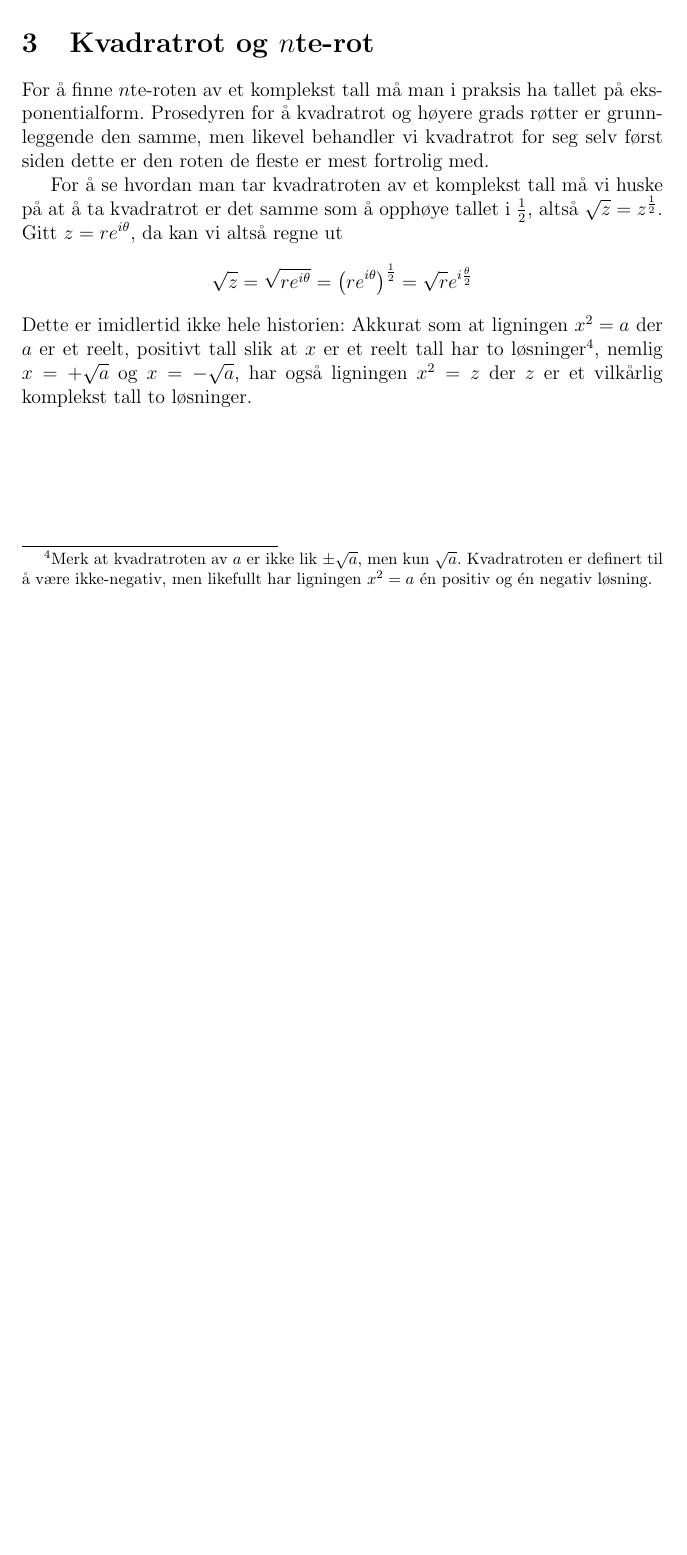
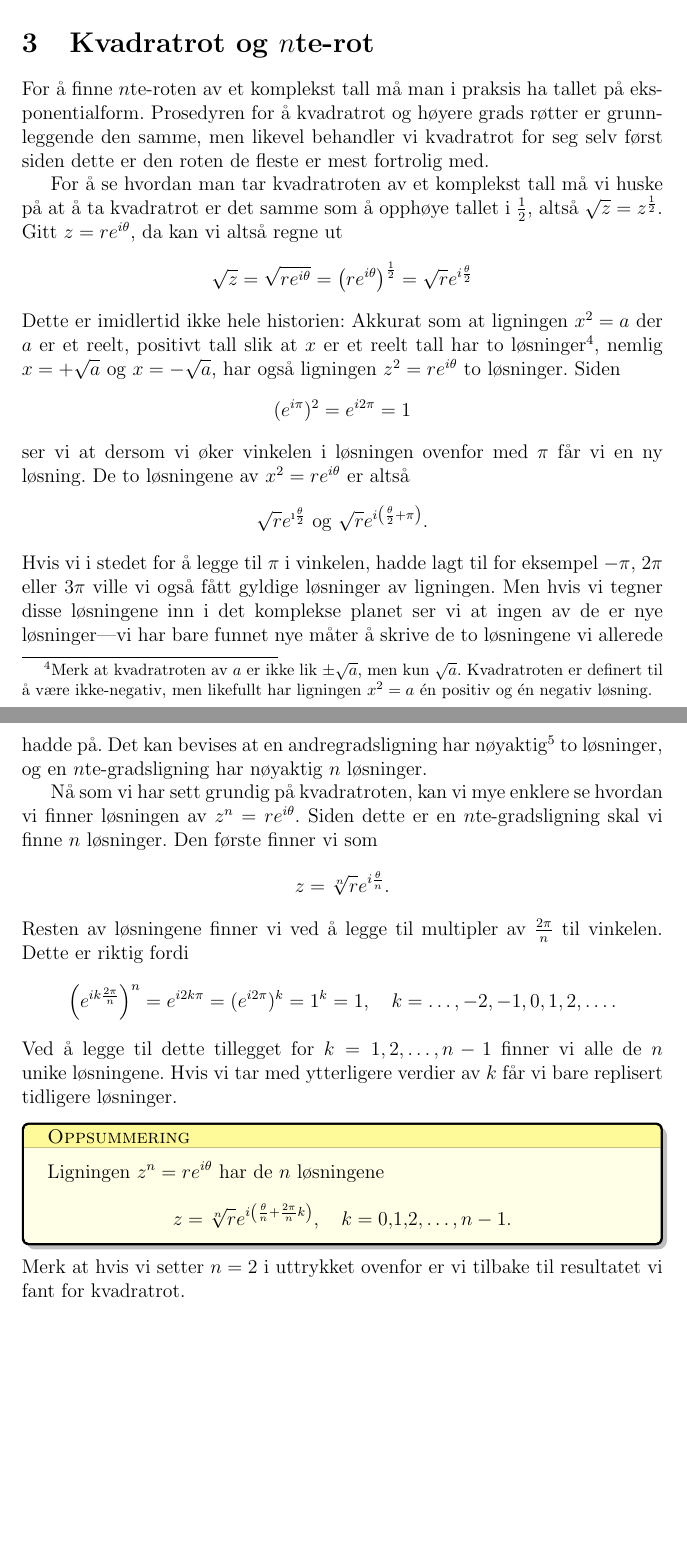
Before and after one commit to tbuanes/Kompendier, a LaTeX document (Komplekse tall/kompleks.tex): part of page 12 of 12 before the commit and two parts of pages 13 and 14 of 14 after it, the two joined at a grey line, cut so that both start at the same text, the shorter picture padded with empty space. Compiled offline with pdfLaTeX.

Commit message:
Røtter, eksempler

```diff
--- a/Komplekse tall/kompleks.tex
+++ b/Komplekse tall/kompleks.tex
@@ -393,6 +411,31 @@ For å se hvordan man tar kvadratroten av et komplekst tall må vi huske på at
 \begin{displaymath}
 	\sqrt{z} = \sqrt{re^{i\theta}} = \left(re^{i\theta}\right)^\frac12 = \sqrt{r}e^{i\frac{\theta}{2}}
 \end{displaymath}
-Dette er imidlertid ikke hele historien: Akkurat som at ligningen $x^2=a$ der $a$ er et reelt, positivt tall slik at $x$ er et reelt tall har to løsninger\footnote{Merk at kvadratroten av $a$ er ikke lik $\pm\sqrt{a}$, men kun $\sqrt{a}$. Kvadratroten er definert til å være ikke-negativ, men likefullt har ligningen $x^2=a$ \'en positiv og \'en negativ løsning.}, nemlig $x=+\sqrt{a}$ og $x =-\sqrt{a}$, har også ligningen $x^2=z$ der $z$ er et vilkårlig komplekst tall to løsninger.
+Dette er imidlertid ikke hele historien: Akkurat som at ligningen $x^2=a$ der $a$ er et reelt, positivt tall slik at $x$ er et reelt tall har to løsninger\footnote{Merk at kvadratroten av $a$ er ikke lik $\pm\sqrt{a}$, men kun $\sqrt{a}$. Kvadratroten er definert til å være ikke-negativ, men likefullt har ligningen $x^2=a$ \'en positiv og \'en negativ løsning.}, nemlig $x=+\sqrt{a}$ og $x =-\sqrt{a}$, har også ligningen $z^2=re^{i\theta}$ to løsninger. Siden
+\begin{displaymath}
+	(e^{i\pi})^2 = e^{i2\pi} = 1
+\end{displaymath}
+ser vi at dersom vi øker vinkelen i løsningen ovenfor med $\pi$ får vi en ny løsning. De to løsningene av $x^2 = re^{i\theta}$ er altså
+\begin{displaymath}
+	\sqrt{r}e^{\i\frac{\theta}{2}} \text{ og } \sqrt{r}e^{i\left(\frac{\theta}{2} + \pi\right)}.
+\end{displaymath}
+Hvis vi i stedet for å legge til $\pi$ i vinkelen, hadde lagt til for eksempel $-\pi$, $2\pi$ eller $3\pi$ ville vi også fått gyldige løsninger av ligningen. Men hvis vi tegner disse løsningene inn i det komplekse planet ser vi at ingen av de er nye løsninger---vi har bare funnet nye måter å skrive de to løsningene vi allerede hadde på. Det kan bevises at en andregradsligning har nøyaktig\footnote{Det kan forekomme at de to løsningen er såkalt \emph{degenerert}---altså at de er like, som vi ser med ligningen $z^2=0$.} to løsninger, og en $n$te-gradsligning har nøyaktig $n$ løsninger.
 
+Nå som vi har sett grundig på kvadratroten, kan vi mye enklere se hvordan vi finner løsningen av $z^n = re^{i\theta}$. Siden dette er en $n$te-gradsligning skal vi finne $n$ løsninger. Den første finner vi som
+\begin{displaymath}
+	z = \sqrt[n]{r}e^{i\frac{\theta}{n}}.
+\end{displaymath}
+Resten av løsningene finner vi ved å legge til multipler av $\frac{2\pi}{n}$ til vinkelen. Dette er riktig fordi
+\begin{displaymath}
+	\left(e^{ik\frac{2\pi}{n}}\right)^n = e^{i2k\pi} = (e^{i2\pi})^k = 1^k = 1, \quad k =  \ldots, -2, -1, 0, 1, 2, \ldots.
+\end{displaymath}
+Ved å legge til dette tillegget for $k=1, 2, \ldots, n-1$ finner vi alle de $n$ unike løsningene. Hvis vi tar med ytterligere verdier av $k$ får vi bare replisert tidligere løsninger.
+\begin{tsummary}
+	Ligningen $z^n = re^{i\theta}$ har de $n$ løsningene
+	\begin{displaymath}
+		z = \sqrt[n]{r}e^{i\left(\frac{\theta}{n} + \frac{2\pi}{n}k\right)}, \quad k=0,1,2,\ldots, n-1.
+	\end{displaymath}
+\end{tsummary}
+\noindent
+Merk at hvis vi setter $n=2$ i uttrykket ovenfor er vi tilbake til resultatet vi fant for kvadratrot.
 \end{document}
```
Also changed, not shown: Komplekse tall/kompleks.pdf, Komplekse tall/kompleks.tex (18 more changed lines), 1 other file.
